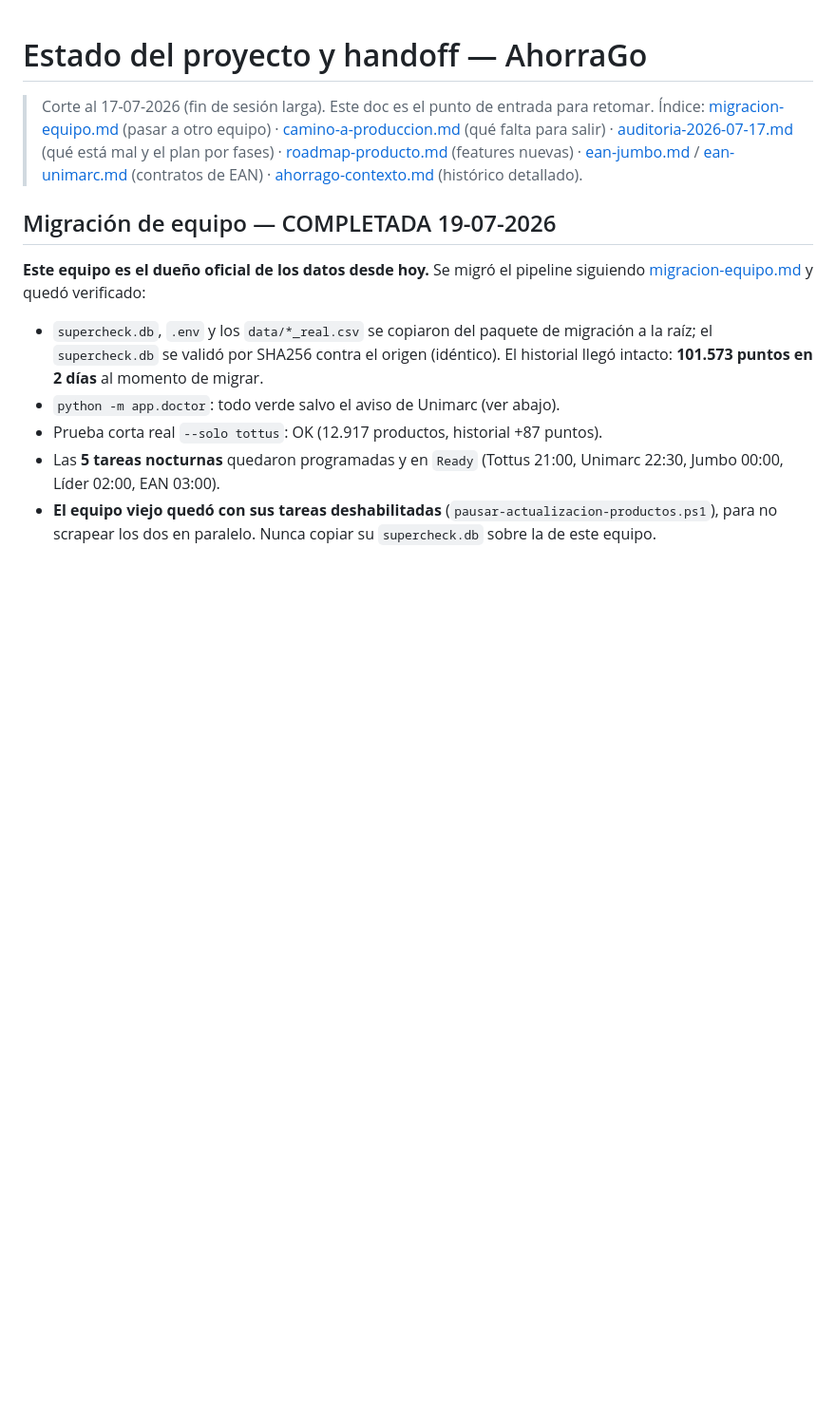
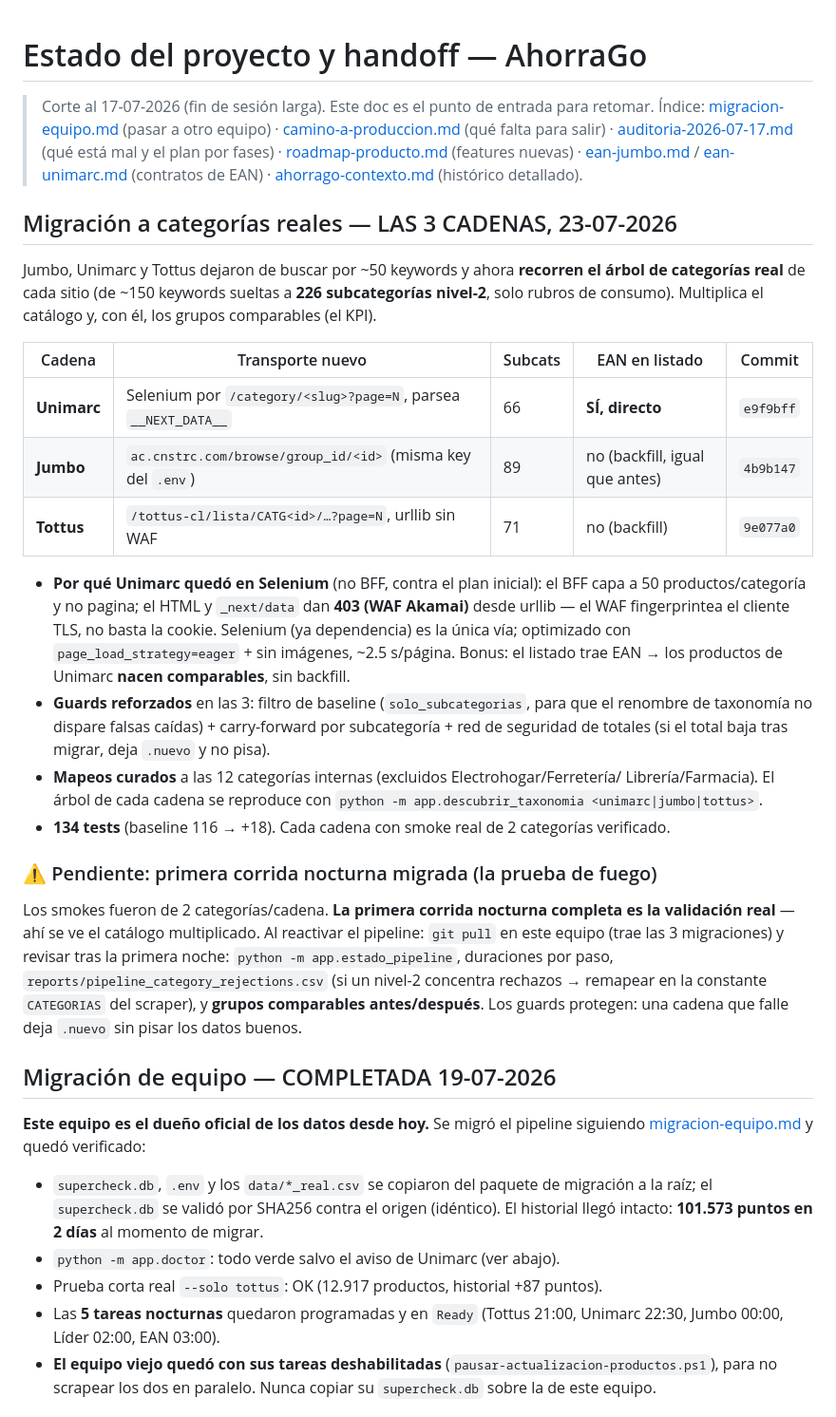
Before and after one commit to alarcongonzalo18-web/ahorrago, a Markdown page: app/docs/estado-y-handoff.md, the part around the change. Shown at 95% size. Rendered like a GitHub page; blank space fills up the shorter version.

Commit message:
docs(handoff): resumen de la migracion de las 3 cadenas a categorias reales
Registra para el equipo actualizador: transporte nuevo por cadena, por que
Unimarc quedo en Selenium (WAF), guards reforzados, y la validacion pendiente
(primera corrida nocturna completa tras git pull).

Co-Authored-By: Claude Fable 5 <noreply@anthropic.com>

```diff
--- a/app/docs/estado-y-handoff.md
+++ b/app/docs/estado-y-handoff.md
@@ -7,6 +7,41 @@
 > [roadmap-producto.md](roadmap-producto.md) (features nuevas) ·
 > [ean-jumbo.md](ean-jumbo.md) / [ean-unimarc.md](ean-unimarc.md) (contratos de EAN) ·
 > [ahorrago-contexto.md](ahorrago-contexto.md) (histórico detallado).
+
+## Migración a categorías reales — LAS 3 CADENAS, 23-07-2026
+
+Jumbo, Unimarc y Tottus dejaron de buscar por ~50 keywords y ahora **recorren el árbol de
+categorías real** de cada sitio (de ~150 keywords sueltas a **226 subcategorías nivel-2**,
+solo rubros de consumo). Multiplica el catálogo y, con él, los grupos comparables (el KPI).
+
+| Cadena | Transporte nuevo | Subcats | EAN en listado | Commit |
+|---|---|---|---|---|
+| **Unimarc** | Selenium por `/category/<slug>?page=N`, parsea `__NEXT_DATA__` | 66 | **SÍ, directo** | `e9f9bff` |
+| **Jumbo** | `ac.cnstrc.com/browse/group_id/<id>` (misma key del `.env`) | 89 | no (backfill, igual que antes) | `4b9b147` |
+| **Tottus** | `/tottus-cl/lista/CATG<id>/…?page=N`, urllib sin WAF | 71 | no (backfill) | `9e077a0` |
+
+- **Por qué Unimarc quedó en Selenium** (no BFF, contra el plan inicial): el BFF capa a 50
+  productos/categoría y no pagina; el HTML y `_next/data` dan **403 (WAF Akamai)** desde
+  urllib — el WAF fingerprintea el cliente TLS, no basta la cookie. Selenium (ya dependencia)
+  es la única vía; optimizado con `page_load_strategy=eager` + sin imágenes, ~2.5 s/página.
+  Bonus: el listado trae EAN → los productos de Unimarc **nacen comparables**, sin backfill.
+- **Guards reforzados** en las 3: filtro de baseline (`solo_subcategorias`, para que el
+  renombre de taxonomía no dispare falsas caídas) + carry-forward por subcategoría + red de
+  seguridad de totales (si el total baja tras migrar, deja `.nuevo` y no pisa).
+- **Mapeos curados** a las 12 categorías internas (excluidos Electrohogar/Ferretería/
+  Librería/Farmacia). El árbol de cada cadena se reproduce con
+  `python -m app.descubrir_taxonomia <unimarc|jumbo|tottus>`.
+- **134 tests** (baseline 116 → +18). Cada cadena con smoke real de 2 categorías verificado.
+
+### ⚠️ Pendiente: primera corrida nocturna migrada (la prueba de fuego)
+
+Los smokes fueron de 2 categorías/cadena. **La primera corrida nocturna completa es la
+validación real** — ahí se ve el catálogo multiplicado. Al reactivar el pipeline:
+`git pull` en este equipo (trae las 3 migraciones) y revisar tras la primera noche:
+`python -m app.estado_pipeline`, duraciones por paso, `reports/pipeline_category_rejections.csv`
+(si un nivel-2 concentra rechazos → remapear en la constante `CATEGORIAS` del scraper), y
+**grupos comparables antes/después**. Los guards protegen: una cadena que falle deja `.nuevo`
+sin pisar los datos buenos.
 
 ## Migración de equipo — COMPLETADA 19-07-2026
 
```
